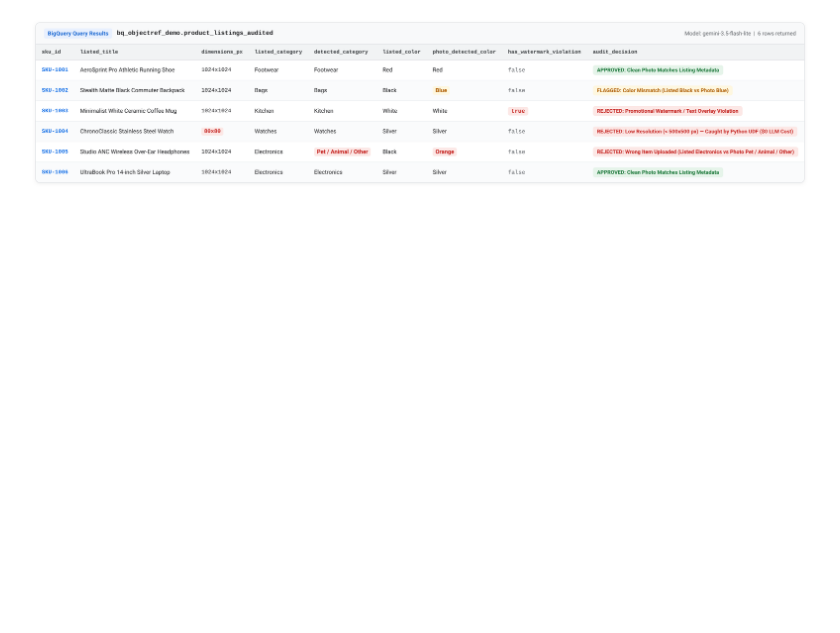
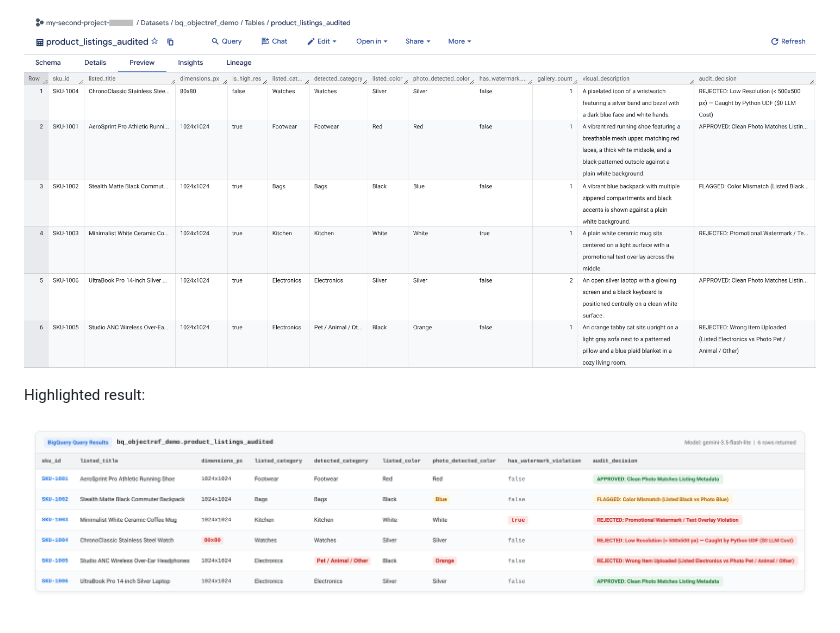
Before and after one commit to simonleewm/bigquery-objectref-demo, a Markdown page: README.md, the part around one of its changes. GitHub-like rendering; pictures changed too: docs/step4_bqtable.png (added); blank space fills up the shorter version.

```diff
--- a/README.md
+++ b/README.md
@@ -173,2 +184,6 @@ Evaluates every listing using `gemini-3.5-flash-lite` and produces the final aud
 
-![Step 4 Final Audit Output](docs/step4_results.png)
+![Step 4: BigQuery Audited Table Preview](docs/step4_bqtable.png)
+
+Highlighted result:
+
+![Step 4: Final Audit Output](docs/step4_results.png)
```
Also changed, not shown: other parts of README.md (+20 -9 lines), docs/medium_post.md (added, +156 -0 lines), docs/step0_bucketlist.png (added), docs/step1_bqconnection.png (added), docs/step2_bqschema.png (added), docs/step3_pythonroutine.png (added).
